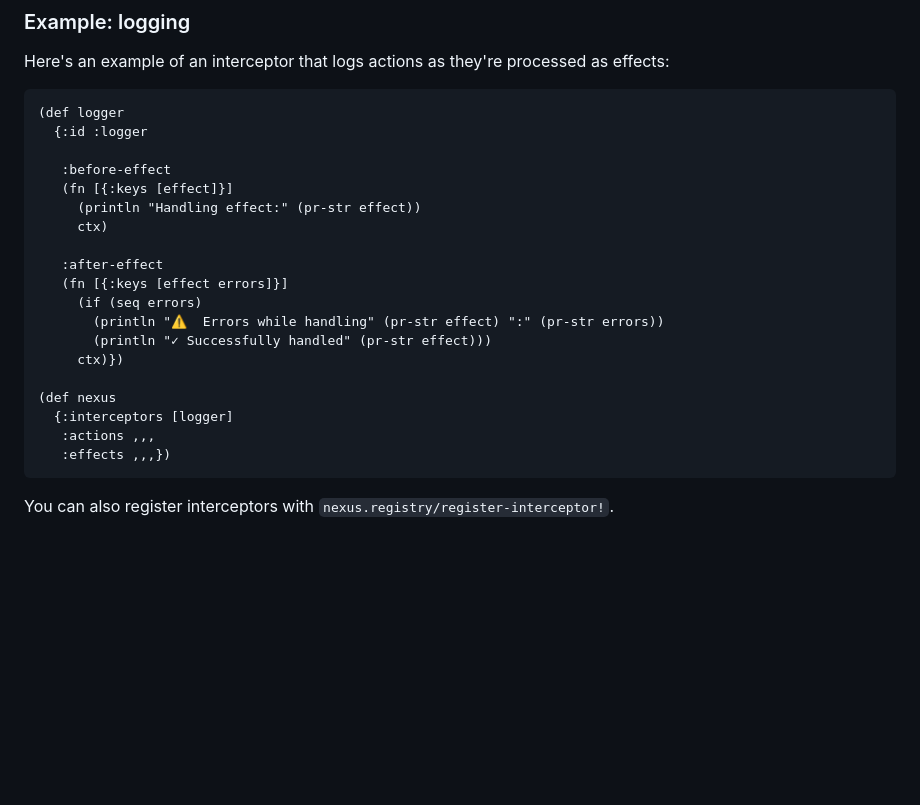
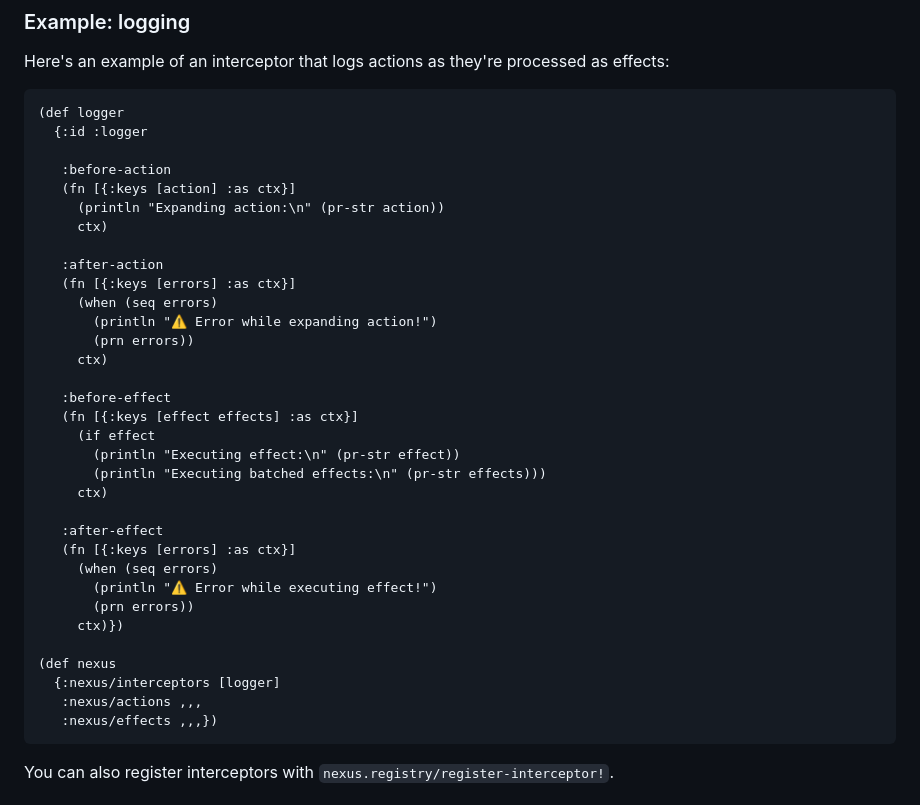
Before and after one commit to cjohansen/nexus, a Markdown page: Readme.md, the part around the change. Rendered like a GitHub page; blank space fills up the shorter version.

Commit message:
Make logging example in Readme functional

````diff
--- a/Readme.md
+++ b/Readme.md
@@ -915,22 +915,36 @@ effects:
 (def logger
   {:id :logger
 
+   :before-action
+   (fn [{:keys [action] :as ctx}]
+     (println "Expanding action:\n" (pr-str action))
+     ctx)
+
+   :after-action
+   (fn [{:keys [errors] :as ctx}]
+     (when (seq errors)
+       (println "⚠️ Error while expanding action!")
+       (prn errors))
+     ctx)
+
    :before-effect
-   (fn [{:keys [effect]}]
-     (println "Handling effect:" (pr-str effect))
+   (fn [{:keys [effect effects] :as ctx}]
+     (if effect
+       (println "Executing effect:\n" (pr-str effect))
+       (println "Executing batched effects:\n" (pr-str effects)))
      ctx)
 
    :after-effect
-   (fn [{:keys [effect errors]}]
-     (if (seq errors)
-       (println "⚠️  Errors while handling" (pr-str effect) ":" (pr-str errors))
-       (println "✓ Successfully handled" (pr-str effect)))
+   (fn [{:keys [errors] :as ctx}]
+     (when (seq errors)
+       (println "⚠️ Error while executing effect!")
+       (prn errors))
      ctx)})
 
 (def nexus
-  {:interceptors [logger]
-   :actions ,,,
-   :effects ,,,})
+  {:nexus/interceptors [logger]
+   :nexus/actions ,,,
+   :nexus/effects ,,,})
 ```
 
 You can also register interceptors with `nexus.registry/register-interceptor!`.
````
